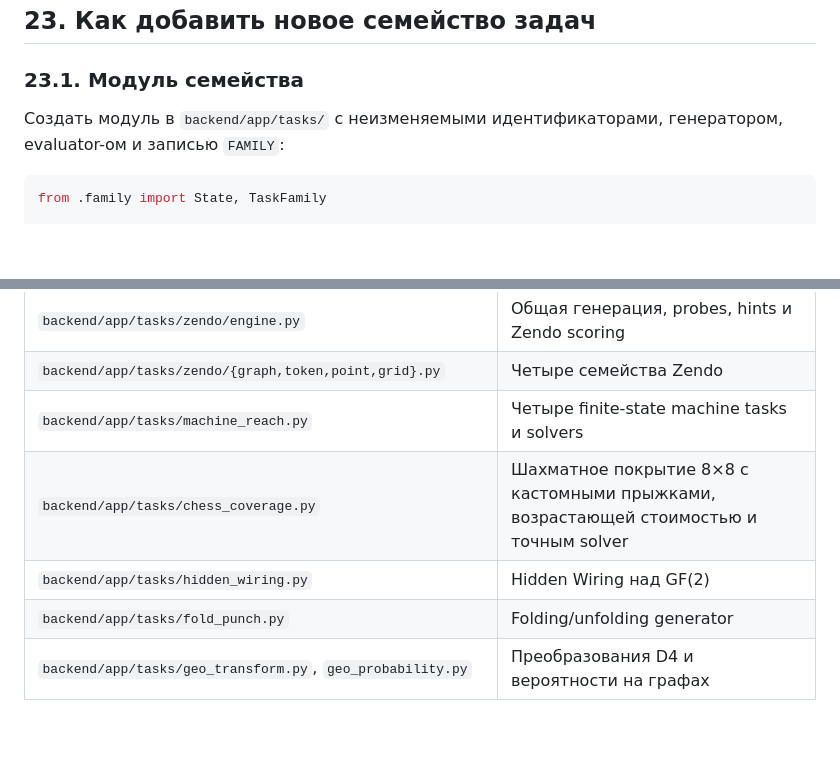
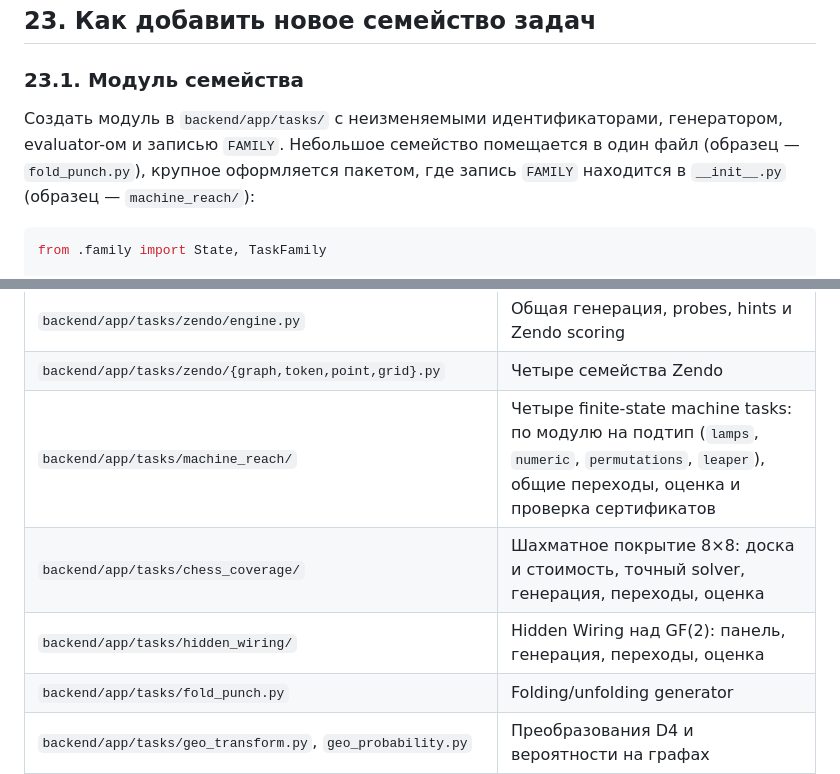
Before and after one commit to Ephy01/sirius_test, a Markdown page: docs/DOCUMENTATION.md, 2 parts joined by grey strips. Drawn GitHub-style; blank space fills up the shorter version.

Commit message:
Point the file map at the new task packages
Co-Authored-By: Claude Opus 5.5 <noreply@anthropic.com>

````diff
--- a/docs/DOCUMENTATION.md
+++ b/docs/DOCUMENTATION.md
@@ -1707,7 +1707,7 @@ Backend suite покрывает:
 
 ### 23.1. Модуль семейства
 
-Создать модуль в `backend/app/tasks/` с неизменяемыми идентификаторами, генератором, evaluator-ом и записью `FAMILY`:
+Создать модуль в `backend/app/tasks/` с неизменяемыми идентификаторами, генератором, evaluator-ом и записью `FAMILY`. Небольшое семейство помещается в один файл (образец — `fold_punch.py`), крупное оформляется пакетом, где запись `FAMILY` находится в `__init__.py` (образец — `machine_reach/`):
 
 ```python
 from .family import State, TaskFamily
@@ -1869,9 +1869,9 @@ Evaluator должен:
 | `backend/app/tasks/zendo/rule_space.py` | Пространство graph rules |
 | `backend/app/tasks/zendo/engine.py` | Общая генерация, probes, hints и Zendo scoring |
 | `backend/app/tasks/zendo/{graph,token,point,grid}.py` | Четыре семейства Zendo |
-| `backend/app/tasks/machine_reach.py` | Четыре finite-state machine tasks и solvers |
-| `backend/app/tasks/chess_coverage.py` | Шахматное покрытие 8×8 с кастомными прыжками, возрастающей стоимостью и точным solver |
-| `backend/app/tasks/hidden_wiring.py` | Hidden Wiring над GF(2) |
+| `backend/app/tasks/machine_reach/` | Четыре finite-state machine tasks: по модулю на подтип (`lamps`, `numeric`, `permutations`, `leaper`), общие переходы, оценка и проверка сертификатов |
+| `backend/app/tasks/chess_coverage/` | Шахматное покрытие 8×8: доска и стоимость, точный solver, генерация, переходы, оценка |
+| `backend/app/tasks/hidden_wiring/` | Hidden Wiring над GF(2): панель, генерация, переходы, оценка |
 | `backend/app/tasks/fold_punch.py` | Folding/unfolding generator |
 | `backend/app/tasks/geo_transform.py`, `geo_probability.py` | Преобразования D4 и вероятности на графах |
 | `backend/app/tasks/dice_chess/` | Dice & Chess |
````
